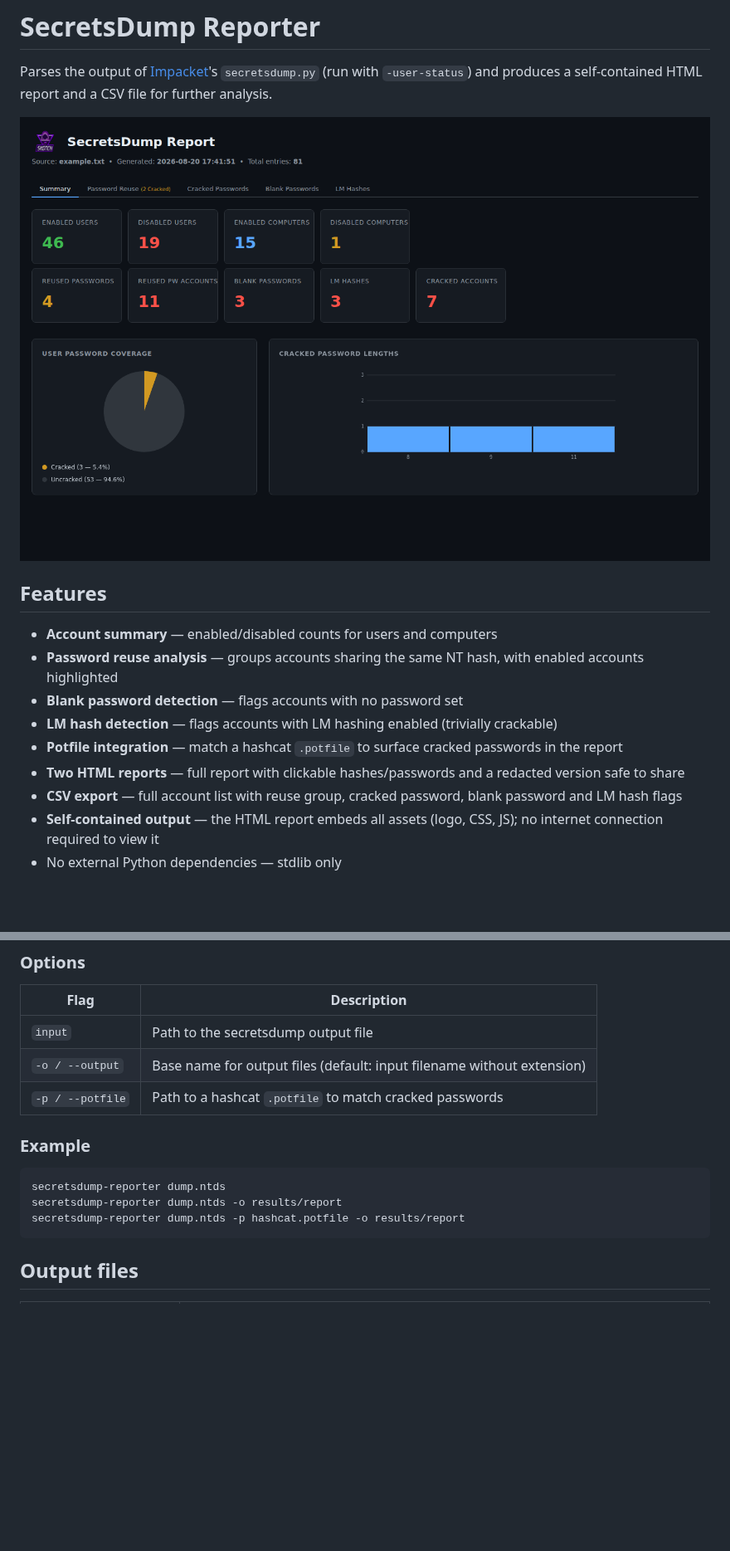
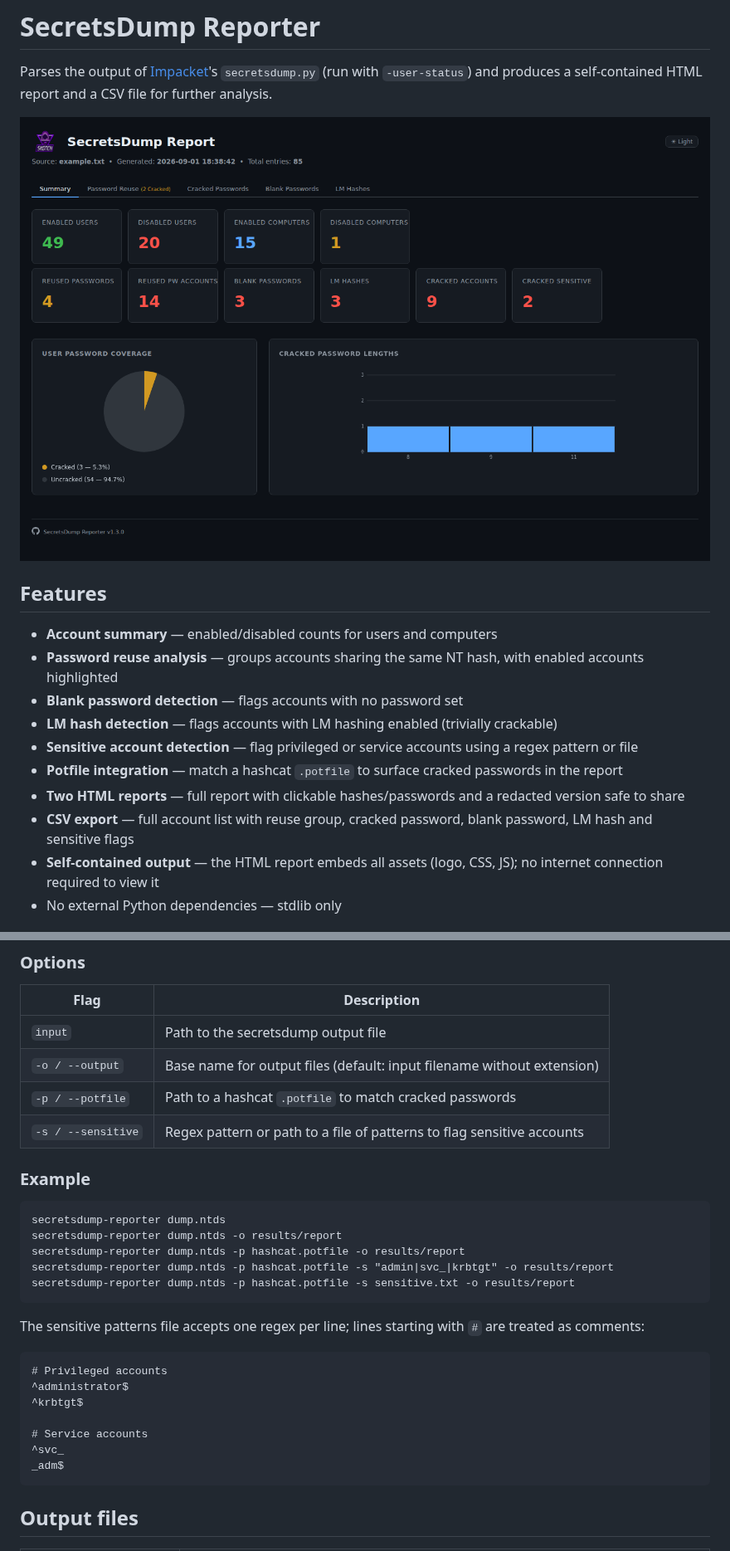
Before and after one commit to yepskotch/SecretsDumpReporter, a Markdown page: README.md, 2 parts joined by grey strips. Shown at 83% size. GitHub-like rendering; pictures changed too: screenshot.png; blank space fills up the shorter version.

Commit message:
Add sensitive account detection, light/dark theme toggle, v1.3.0

````diff
--- a/README.md
+++ b/README.md
@@ -10,9 +10,10 @@ Parses the output of [Impacket](https://github.com/fortra/impacket)'s `secretsdu
 - **Password reuse analysis** — groups accounts sharing the same NT hash, with enabled accounts highlighted
 - **Blank password detection** — flags accounts with no password set
 - **LM hash detection** — flags accounts with LM hashing enabled (trivially crackable)
+- **Sensitive account detection** — flag privileged or service accounts using a regex pattern or file
 - **Potfile integration** — match a hashcat `.potfile` to surface cracked passwords in the report
 - **Two HTML reports** — full report with clickable hashes/passwords and a redacted version safe to share
-- **CSV export** — full account list with reuse group, cracked password, blank password and LM hash flags
+- **CSV export** — full account list with reuse group, cracked password, blank password, LM hash and sensitive flags
 - **Self-contained output** — the HTML report embeds all assets (logo, CSS, JS); no internet connection required to view it
 - No external Python dependencies — stdlib only
 
@@ -73,6 +74,7 @@ secretsdump-reporter <secretsdump_output.txt>
 | `input` | Path to the secretsdump output file |
 | `-o / --output` | Base name for output files (default: input filename without extension) |
 | `-p / --potfile` | Path to a hashcat `.potfile` to match cracked passwords |
+| `-s / --sensitive` | Regex pattern or path to a file of patterns to flag sensitive accounts |
 
 ### Example
 
@@ -80,6 +82,20 @@ secretsdump-reporter <secretsdump_output.txt>
 secretsdump-reporter dump.ntds
 secretsdump-reporter dump.ntds -o results/report
 secretsdump-reporter dump.ntds -p hashcat.potfile -o results/report
+secretsdump-reporter dump.ntds -p hashcat.potfile -s "admin|svc_|krbtgt" -o results/report
+secretsdump-reporter dump.ntds -p hashcat.potfile -s sensitive.txt -o results/report
+```
+
+The sensitive patterns file accepts one regex per line; lines starting with `#` are treated as comments:
+
+```
+# Privileged accounts
+^administrator$
+^krbtgt$
+
+# Service accounts
+^svc_
+_adm$
 ```
 
 ## Output files
````
Also changed, not shown: 4 other files.
